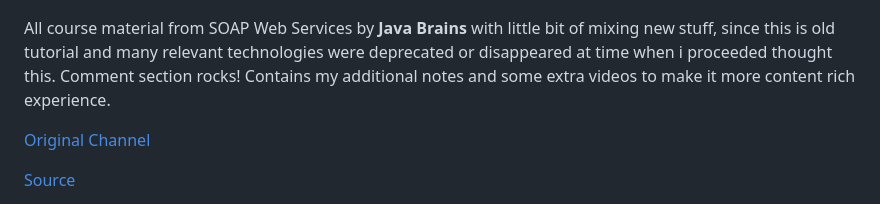
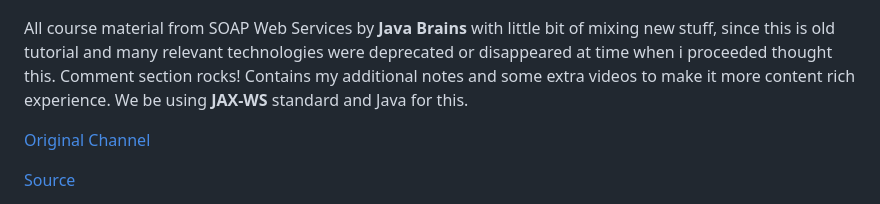
Before and after one commit to developersCradle/java-web-dev-soap-rest-api, a Markdown page: README.md, the part around one of its changes. Rendered like a GitHub page.

```diff
--- a/README.md
+++ b/README.md
@@ -60,7 +60,7 @@ Insert certificate here when completed
 
 ![SOAP Web Services](webServices.jpg)
 
-All course material from SOAP Web Services by **Java Brains** with little bit of mixing new stuff, since this is old tutorial and many relevant technologies were deprecated or disappeared at time when i proceeded thought this. Comment section rocks! Contains my additional notes and some extra videos to make it more content rich experience.
+All course material from SOAP Web Services by **Java Brains** with little bit of mixing new stuff, since this is old tutorial and many relevant technologies were deprecated or disappeared at time when i proceeded thought this. Comment section rocks! Contains my additional notes and some extra videos to make it more content rich experience. We be using **JAX-WS** standard and Java for this.
 
 [Original Channel](https://www.youtube.com/@Java.Brains)
 
```
Also changed, not shown: other parts of README.md (+3 -5 lines), SOAP Web Services with Java_certificate.JPG (added).
